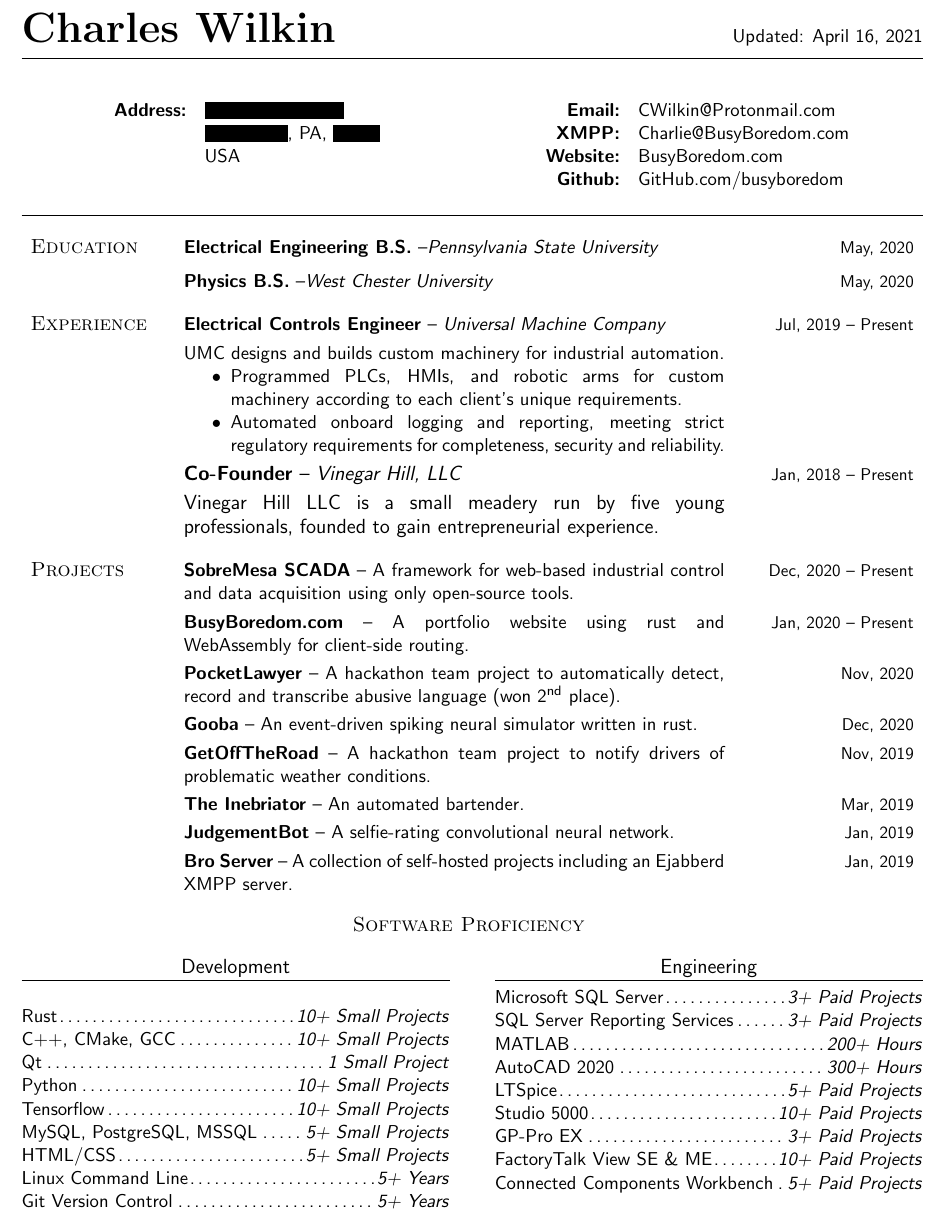
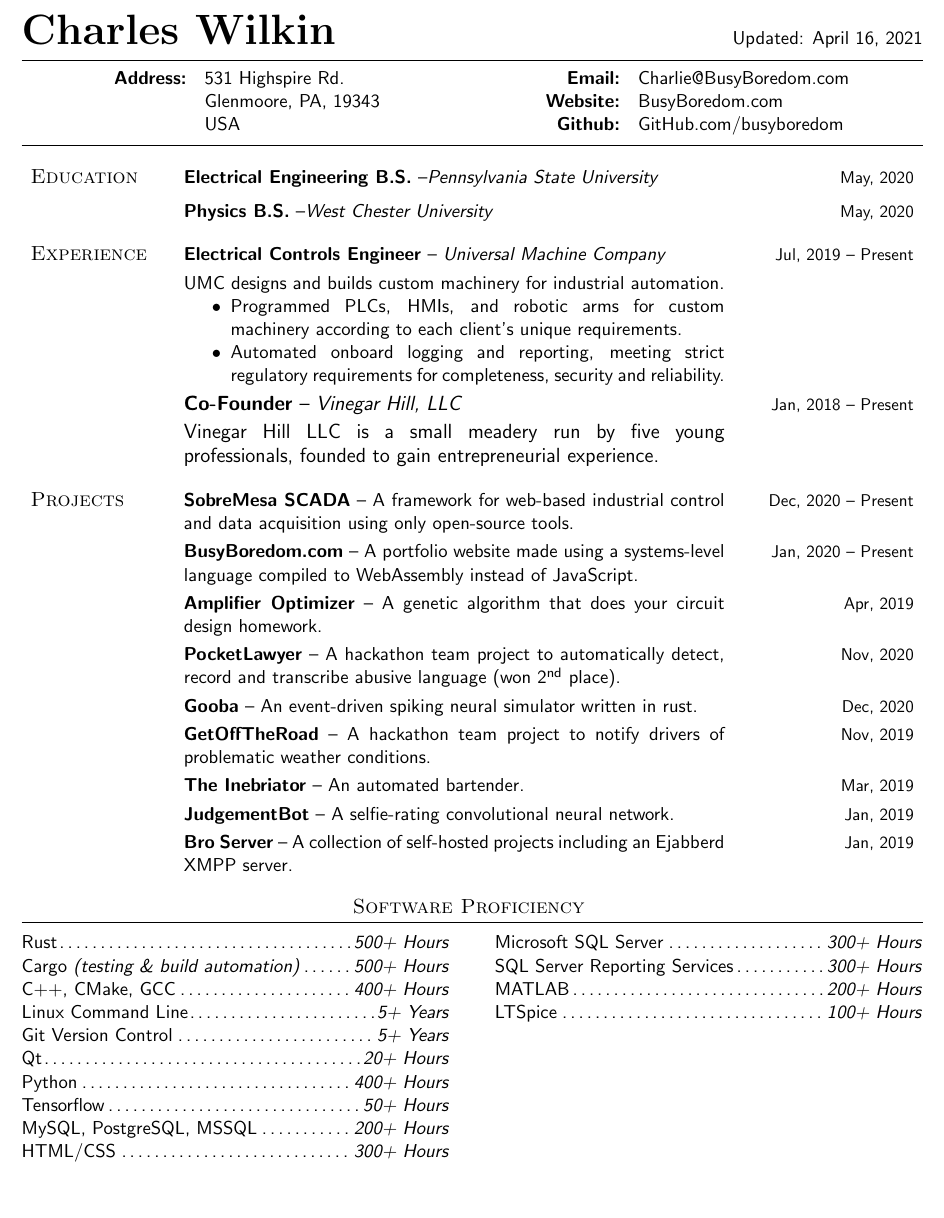
Before and after one commit to busyboredom/resume, a LaTeX CV (resume.tex): part of the page, cut so that both start at the same text, the shorter picture padded with empty space. Compiled offline with pdfLaTeX.

Commit message:
Shrink header, remove engineering software

```diff
--- a/resume.tex
+++ b/resume.tex
@@ -10,7 +10,7 @@
 \usepackage{amssymb}
 \usepackage{censor}
 
-%\StopCensoring
+\StopCensoring
 
 \renewcommand{\familydefault}{\sfdefault}
 
@@ -20,7 +20,7 @@
 
 \pagestyle{fancy}
 \fancyhf{}
-\setlength{\headheight}{31pt}
+\setlength{\headheight}{10pt}
 \lhead{\Huge\bf\textrm{Charles Wilkin}}
 \rhead{Updated: \today}
 
@@ -40,8 +39,7 @@
     \columnbreak
 
     \begin{tabular}{r l}
-      \bf Email:    &CWilkin@Protonmail.com\\
-      \bf XMPP:     &Charlie@BusyBoredom.com\\
+      \bf Email:    &Charlie@BusyBoredom.com\\
       \bf Website:  &BusyBoredom.com\\
       \bf Github:   &GitHub.com/busyboredom\\
     \end{tabular}
@@ -49,7 +47,7 @@
 \end{center}
 
 
-\vspace{-0.25cm}\noindent\rule{\textwidth}{0.4pt}\bigbreak
+\vspace{-0.55cm}\noindent\rule{\textwidth}{0.4pt}\bigbreak
 
 \noindent
 \begin{tabular}{p{0.15\textwidth} p{0.60\textwidth} p{0.19\textwidth}}
@@ -86,9 +84,14 @@
   \smallskip &
   \hfill\small Dec, 2020 -- Present\\ &
 
-  \textbf{BusyBoredom.com} -- A portfolio website using rust and WebAssembly for client-side routing.
+  \textbf{BusyBoredom.com} -- A portfolio website made using a systems-level language compiled
+  to WebAssembly instead of JavaScript.
   \smallskip &
   \hfill\small Jan, 2020 -- Present\\ &
+
+  \textbf{Amplifier Optimizer} -- A genetic algorithm that does your circuit design homework.
+  \smallskip &
+  \hfill\small Apr, 2019\\ &
 
   \textbf{PocketLawyer} -- A hackathon team project to automatically detect, record and transcribe
     abusive language (won 2\textsuperscript{nd} place).
@@ -126,41 +129,26 @@
   \vspace{-13pt}
 \end{center}
 
+\vspace{-0.25cm}\noindent\rule{\textwidth}{0.4pt}\vspace{-10pt}
+
 \noindent
 \begin{multicols*}{2}
-  \noindent
-  \begin{center}
-    \large Development
-    \rule[10pt]{\linewidth}{0.04pt}
-    \vspace{-33pt}
-  \end{center}
-  Rust\dotfill                            \textit{10+ Small Projects}\newline
-  C++, CMake, GCC\dotfill                 \textit{10+ Small Projects}\newline
-  Qt\dotfill                              \textit{1 Small Project}\newline
-  Python\dotfill                          \textit{10+ Small Projects}\newline
-  Tensorflow\dotfill                      \textit{10+ Small Projects}\newline
-  MySQL, PostgreSQL, MSSQL\dotfill        \textit{5+ Small Projects}\newline
-  HTML/CSS\dotfill                        \textit{5+ Small Projects}\newline
-  Linux Command Line\dotfill              \textit{5+ Years}\newline
-  Git Version Control\dotfill             \textit{5+ Years}
-
-  \columnbreak
 
   \noindent
-  \begin{center}
-    \large Engineering
-    \rule[10pt]{\linewidth}{0.04pt}
-    \vspace{-33pt}
-  \end{center}
-  Microsoft SQL Server\dotfill            \textit{3+ Paid Projects}\newline
-  SQL Server Reporting Services\dotfill   \textit{3+ Paid Projects}\newline
-  MATLAB\dotfill                          \textit{200+ Hours}\newline
-  AutoCAD 2020\dotfill                    \textit{300+ Hours}\newline
-  LTSpice\dotfill                         \textit{5+ Paid Projects}\newline
-  Studio 5000\dotfill                     \textit{10+ Paid Projects}\newline
-  GP-Pro EX\dotfill                       \textit{3+ Paid Projects}\newline
-  FactoryTalk View SE \& ME\dotfill       \textit{10+ Paid Projects}\newline
-  Connected Components Workbench\dotfill  \textit{5+ Paid Projects}
+  Rust\dotfill                                              \textit{500+ Hours}\newline
+  Cargo \textit{(testing \& build automation)}\dotfill \textit{500+ Hours}\newline
+  C++, CMake, GCC\dotfill                                   \textit{400+ Hours}\newline
+  Linux Command Line\dotfill                                \textit{5+ Years}\newline
+  Git Version Control\dotfill                               \textit{5+ Years}\newline
+  Qt\dotfill                                                \textit{20+ Hours}\newline
+  Python\dotfill                                            \textit{400+ Hours}\newline
+  Tensorflow\dotfill                                        \textit{50+ Hours}\newline
+  MySQL, PostgreSQL, MSSQL\dotfill                          \textit{200+ Hours}\newline
+  HTML/CSS\dotfill                                          \textit{300+ Hours}\newline
+  Microsoft SQL Server\dotfill                              \textit{300+ Hours}\newline
+  SQL Server Reporting Services\dotfill                     \textit{300+ Hours}\newline
+  MATLAB\dotfill                                            \textit{200+ Hours}\newline
+  LTSpice\dotfill                                           \textit{100+ Hours}\newline
 
 \end{multicols*}
 \end{document}
```
Also changed, not shown: resume.tex (1 more changed lines).
